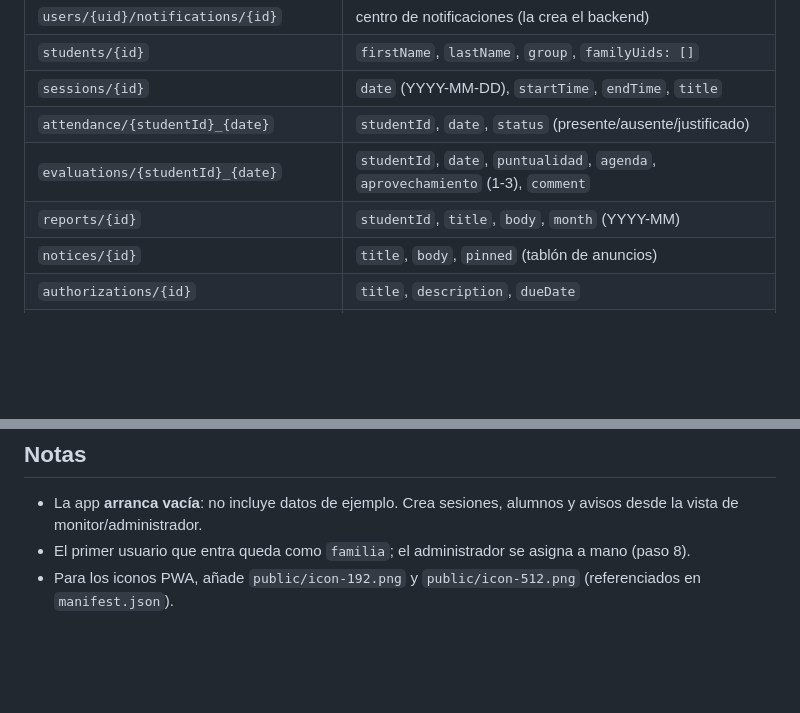
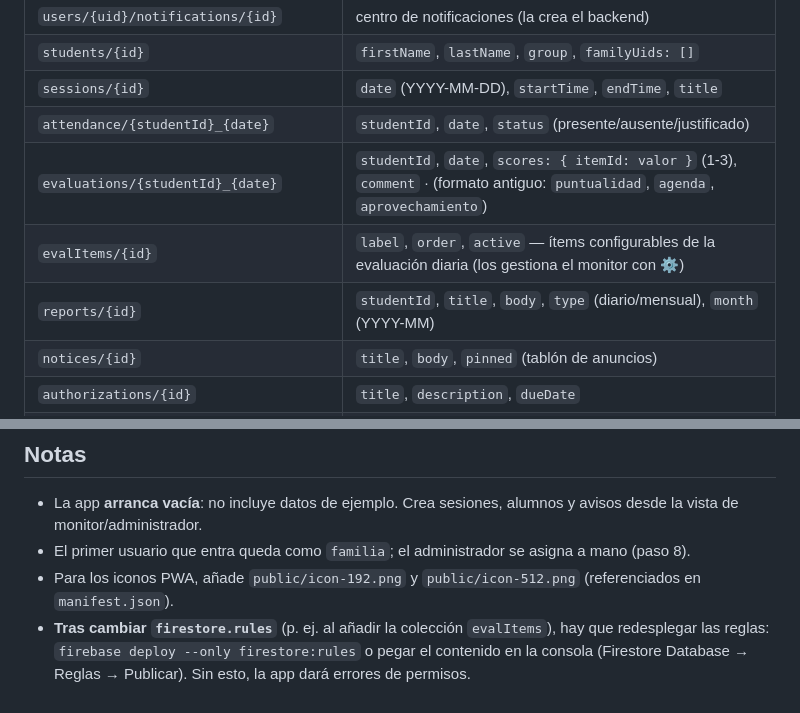
Before and after one commit to gabrielbailly-25/estudio, a Markdown page: README.md, 2 parts joined by grey strips. Drawn GitHub-style; blank space fills up the shorter version.

Commit message:
Dashboard completo, informes Publicar y avisar, ítems de evaluación configurables + iconos PWA

```diff
--- a/README.md
+++ b/README.md
@@ -141,8 +141,9 @@ glera-estudio-dirigido-app/
 | `students/{id}` | `firstName`, `lastName`, `group`, `familyUids: []` |
 | `sessions/{id}` | `date` (YYYY-MM-DD), `startTime`, `endTime`, `title` |
 | `attendance/{studentId}_{date}` | `studentId`, `date`, `status` (presente/ausente/justificado) |
-| `evaluations/{studentId}_{date}` | `studentId`, `date`, `puntualidad`, `agenda`, `aprovechamiento` (1-3), `comment` |
-| `reports/{id}` | `studentId`, `title`, `body`, `month` (YYYY-MM) |
+| `evaluations/{studentId}_{date}` | `studentId`, `date`, `scores: { itemId: valor }` (1-3), `comment` · (formato antiguo: `puntualidad`, `agenda`, `aprovechamiento`) |
+| `evalItems/{id}` | `label`, `order`, `active` — ítems configurables de la evaluación diaria (los gestiona el monitor con ⚙️) |
+| `reports/{id}` | `studentId`, `title`, `body`, `type` (diario/mensual), `month` (YYYY-MM) |
 | `notices/{id}` | `title`, `body`, `pinned` (tablón de anuncios) |
 | `authorizations/{id}` | `title`, `description`, `dueDate` |
 | `authorizations/{id}/signatures/{uid}` | `signedAt`, `displayName` |
@@ -154,3 +155,4 @@ glera-estudio-dirigido-app/
 - La app **arranca vacía**: no incluye datos de ejemplo. Crea sesiones, alumnos y avisos desde la vista de monitor/administrador.
 - El primer usuario que entra queda como `familia`; el administrador se asigna a mano (paso 8).
 - Para los iconos PWA, añade `public/icon-192.png` y `public/icon-512.png` (referenciados en `manifest.json`).
+- **Tras cambiar `firestore.rules`** (p. ej. al añadir la colección `evalItems`), hay que redesplegar las reglas: `firebase deploy --only firestore:rules` o pegar el contenido en la consola (Firestore Database → Reglas → Publicar). Sin esto, la app dará errores de permisos.
```
